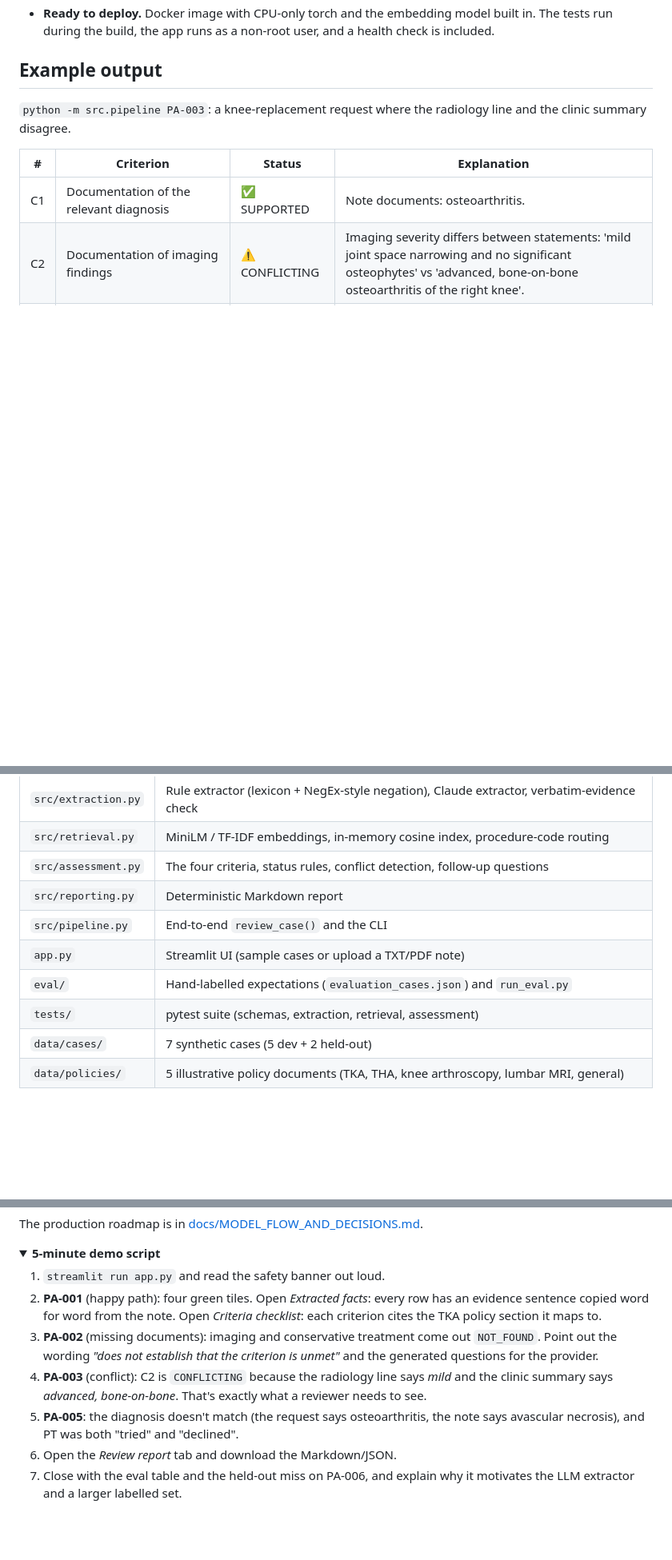
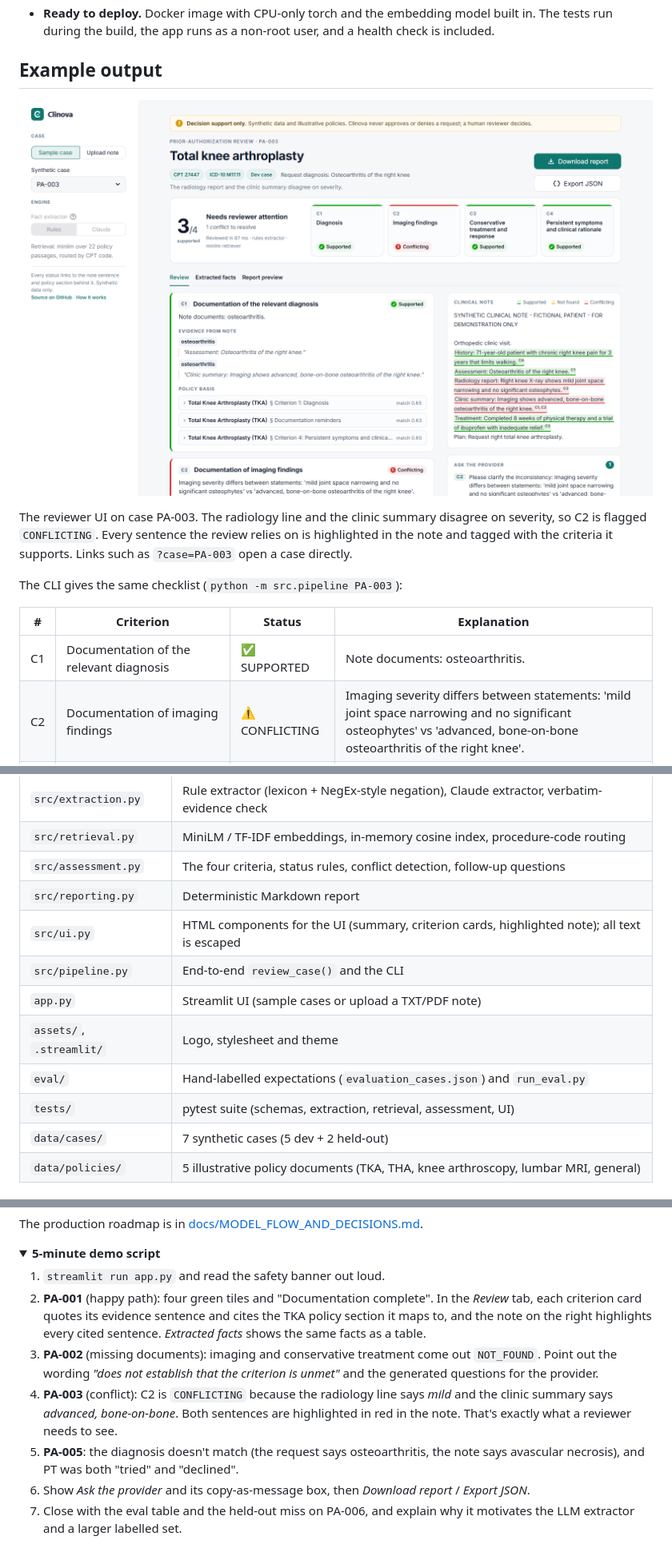
Before and after one commit to A-b29/Clinova---An-Evidence-Grounded-Clinical-Intelligence-Prior-Authorization-Platform, a Markdown page: README.md, 3 parts joined by grey strips. Shown at 80% size. Rendered like a GitHub page; pictures changed too: docs/screenshot.png (added); folded sections open; blank space fills up the shorter version.

```diff
--- a/README.md
+++ b/README.md
@@ -32,7 +32,13 @@ Clinova reads a prior-authorization request and its clinical note. It pulls out
 
 ## Example output
 
-`python -m src.pipeline PA-003`: a knee-replacement request where the radiology line and the clinic summary disagree.
+![Clinova reviewing case PA-003: a summary of four criteria, criterion cards with cited evidence, and the clinical note with each cited sentence highlighted](docs/screenshot.png)
+
+The reviewer UI on case PA-003. The radiology line and the clinic summary disagree on severity, so C2 is flagged
+`CONFLICTING`. Every sentence the review relies on is highlighted in the note and tagged with the criteria it supports.
+Links such as `?case=PA-003` open a case directly.
+
+The CLI gives the same checklist (`python -m src.pipeline PA-003`):
 
 | # | Criterion | Status | Explanation |
 |---|---|---|---|
@@ -99,10 +105,12 @@ walkthrough and the 15 design decisions behind it are in
 | `src/retrieval.py` | MiniLM / TF-IDF embeddings, in-memory cosine index, procedure-code routing |
 | `src/assessment.py` | The four criteria, status rules, conflict detection, follow-up questions |
 | `src/reporting.py` | Deterministic Markdown report |
+| `src/ui.py` | HTML components for the UI (summary, criterion cards, highlighted note); all text is escaped |
 | `src/pipeline.py` | End-to-end `review_case()` and the CLI |
 | `app.py` | Streamlit UI (sample cases or upload a TXT/PDF note) |
+| `assets/`, `.streamlit/` | Logo, stylesheet and theme |
 | `eval/` | Hand-labelled expectations (`evaluation_cases.json`) and `run_eval.py` |
-| `tests/` | pytest suite (schemas, extraction, retrieval, assessment) |
+| `tests/` | pytest suite (schemas, extraction, retrieval, assessment, UI) |
 | `data/cases/` | 7 synthetic cases (5 dev + 2 held-out) |
 | `data/policies/` | 5 illustrative policy documents (TKA, THA, knee arthroscopy, lumbar MRI, general) |
 
@@ -176,11 +184,11 @@ The production roadmap is in [docs/MODEL_FLOW_AND_DECISIONS.md](docs/MODEL_FLOW_
 <summary><b>5-minute demo script</b></summary>
 
 1. `streamlit run app.py` and read the safety banner out loud.
-2. **PA-001** (happy path): four green tiles. Open *Extracted facts*: every row has an evidence sentence copied word for word from the note. Open *Criteria checklist*: each criterion cites the TKA policy section it maps to.
+2. **PA-001** (happy path): four green tiles and "Documentation complete". In the *Review* tab, each criterion card quotes its evidence sentence and cites the TKA policy section it maps to, and the note on the right highlights every cited sentence. *Extracted facts* shows the same facts as a table.
 3. **PA-002** (missing documents): imaging and conservative treatment come out `NOT_FOUND`. Point out the wording *"does not establish that the criterion is unmet"* and the generated questions for the provider.
-4. **PA-003** (conflict): C2 is `CONFLICTING` because the radiology line says *mild* and the clinic summary says *advanced, bone-on-bone*. That's exactly what a reviewer needs to see.
+4. **PA-003** (conflict): C2 is `CONFLICTING` because the radiology line says *mild* and the clinic summary says *advanced, bone-on-bone*. Both sentences are highlighted in red in the note. That's exactly what a reviewer needs to see.
 5. **PA-005**: the diagnosis doesn't match (the request says osteoarthritis, the note says avascular necrosis), and PT was both "tried" and "declined".
-6. Open the *Review report* tab and download the Markdown/JSON.
+6. Show *Ask the provider* and its copy-as-message box, then *Download report* / *Export JSON*.
 7. Close with the eval table and the held-out miss on PA-006, and explain why it motivates the LLM extractor and a larger labelled set.
 
 </details>
```
Also changed, not shown: 7 other files.
